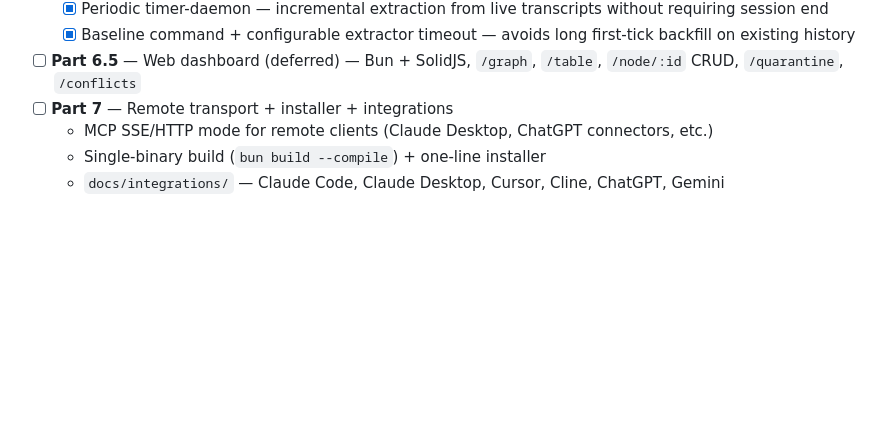
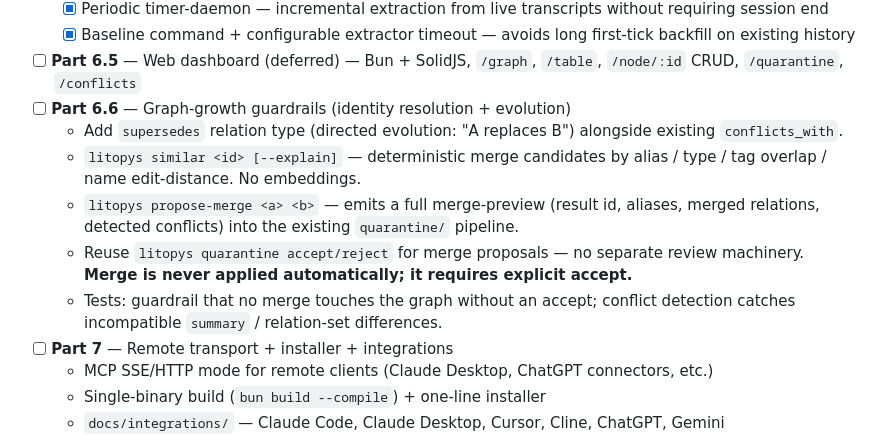
Before and after one commit to litopys-dev/litopys, a Markdown page: README.md, the part around the change. Rendered like a GitHub page; blank space fills up the shorter version.

Commit message:
docs(roadmap): add Part 6.6 — graph-growth guardrails
Identity resolution + evolution layer designed to prevent graph degradation
before it becomes a real problem. Deterministic, explicit, reuses existing
quarantine pipeline. No auto-merge, ever.

- supersedes relation (directed evolution)
- litopys similar --explain (deterministic candidates, no embeddings)
- litopys propose-merge (full merge-preview into quarantine)
- guardrail: merge only via explicit accept

Co-Authored-By: Claude Opus 4.7 <noreply@anthropic.com>

```diff
--- a/README.md
+++ b/README.md
@@ -79,6 +79,12 @@ A full installer and single-binary build ship with Part 7.
   - [x] Periodic timer-daemon — incremental extraction from live transcripts without requiring session end
   - [x] Baseline command + configurable extractor timeout — avoids long first-tick backfill on existing history
 - [ ] **Part 6.5** — Web dashboard (deferred) — Bun + SolidJS, `/graph`, `/table`, `/node/:id` CRUD, `/quarantine`, `/conflicts`
+- [ ] **Part 6.6** — Graph-growth guardrails (identity resolution + evolution)
+  - Add `supersedes` relation type (directed evolution: "A replaces B") alongside existing `conflicts_with`.
+  - `litopys similar <id> [--explain]` — deterministic merge candidates by alias / type / tag overlap / name edit-distance. No embeddings.
+  - `litopys propose-merge <a> <b>` — emits a full merge-preview (result id, aliases, merged relations, detected conflicts) into the existing `quarantine/` pipeline.
+  - Reuse `litopys quarantine accept/reject` for merge proposals — no separate review machinery. **Merge is never applied automatically; it requires explicit accept.**
+  - Tests: guardrail that no merge touches the graph without an accept; conflict detection catches incompatible `summary` / relation-set differences.
 - [ ] **Part 7** — Remote transport + installer + integrations
   - MCP SSE/HTTP mode for remote clients (Claude Desktop, ChatGPT connectors, etc.)
   - Single-binary build (`bun build --compile`) + one-line installer
```
